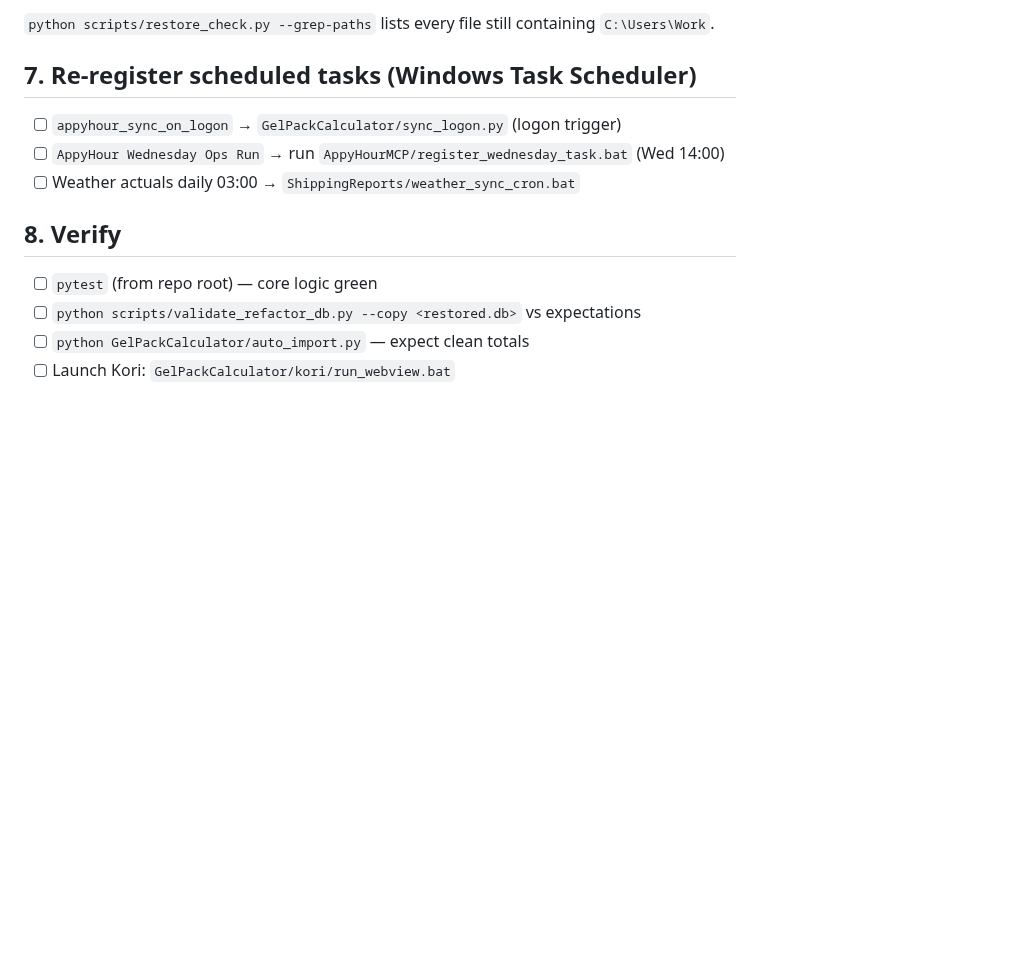
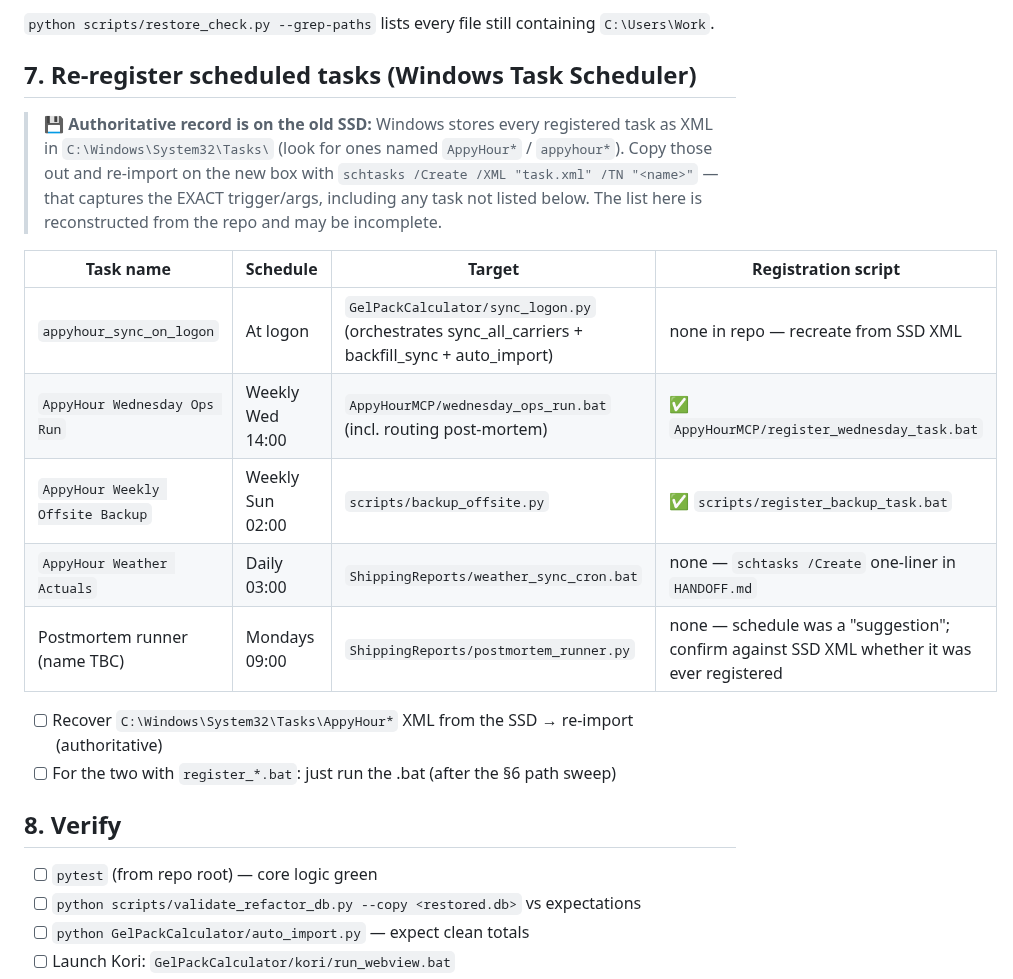
Before and after one commit to kurt-lgtm/AppyHour, a Markdown page: RESTORE.md, the part around the change. GitHub-like rendering; blank space fills up the shorter version.

Commit message:
Document full scheduled-task list and SSD XML recovery method
Windows stores task definitions as XML in System32\Tasks; the old SSD has
the authoritative copy importable via schtasks /Create /XML. Repo only has
registration scripts for 2 of the ~5 tasks.

Co-Authored-By: Claude Opus 4.8 (1M context) <noreply@anthropic.com>
Claude-Session: https://claude.ai/code/session_01G8fHp59A1L26dD6atcMs3N

```diff
--- a/RESTORE.md
+++ b/RESTORE.md
@@ -97,9 +97,22 @@ Files that hardcode the old path — patch each to your new path:
 `python scripts/restore_check.py --grep-paths` lists every file still containing `C:\Users\Work`.
 
 ## 7. Re-register scheduled tasks (Windows Task Scheduler)
-- [ ] `appyhour_sync_on_logon` → `GelPackCalculator/sync_logon.py` (logon trigger)
-- [ ] `AppyHour Wednesday Ops Run` → run `AppyHourMCP/register_wednesday_task.bat` (Wed 14:00)
-- [ ] Weather actuals daily 03:00 → `ShippingReports/weather_sync_cron.bat`
+> 💾 **Authoritative record is on the old SSD:** Windows stores every registered task as XML in
+> `C:\Windows\System32\Tasks\` (look for ones named `AppyHour*` / `appyhour*`). Copy those out and
+> re-import on the new box with `schtasks /Create /XML "task.xml" /TN "<name>"` — that captures the
+> EXACT trigger/args, including any task not listed below. The list here is reconstructed from the
+> repo and may be incomplete.
+
+| Task name | Schedule | Target | Registration script |
+|---|---|---|---|
+| `appyhour_sync_on_logon` | At logon | `GelPackCalculator/sync_logon.py` (orchestrates sync_all_carriers + backfill_sync + auto_import) | none in repo — recreate from SSD XML |
+| `AppyHour Wednesday Ops Run` | Weekly Wed 14:00 | `AppyHourMCP/wednesday_ops_run.bat` (incl. routing post-mortem) | ✅ `AppyHourMCP/register_wednesday_task.bat` |
+| `AppyHour Weekly Offsite Backup` | Weekly Sun 02:00 | `scripts/backup_offsite.py` | ✅ `scripts/register_backup_task.bat` |
+| `AppyHour Weather Actuals` | Daily 03:00 | `ShippingReports/weather_sync_cron.bat` | none — `schtasks /Create` one-liner in `HANDOFF.md` |
+| Postmortem runner (name TBC) | Mondays 09:00 | `ShippingReports/postmortem_runner.py` | none — schedule was a "suggestion"; confirm against SSD XML whether it was ever registered |
+
+- [ ] Recover `C:\Windows\System32\Tasks\AppyHour*` XML from the SSD → re-import (authoritative)
+- [ ] For the two with `register_*.bat`: just run the .bat (after the §6 path sweep)
 
 ## 8. Verify
 - [ ] `pytest` (from repo root) — core logic green
```
